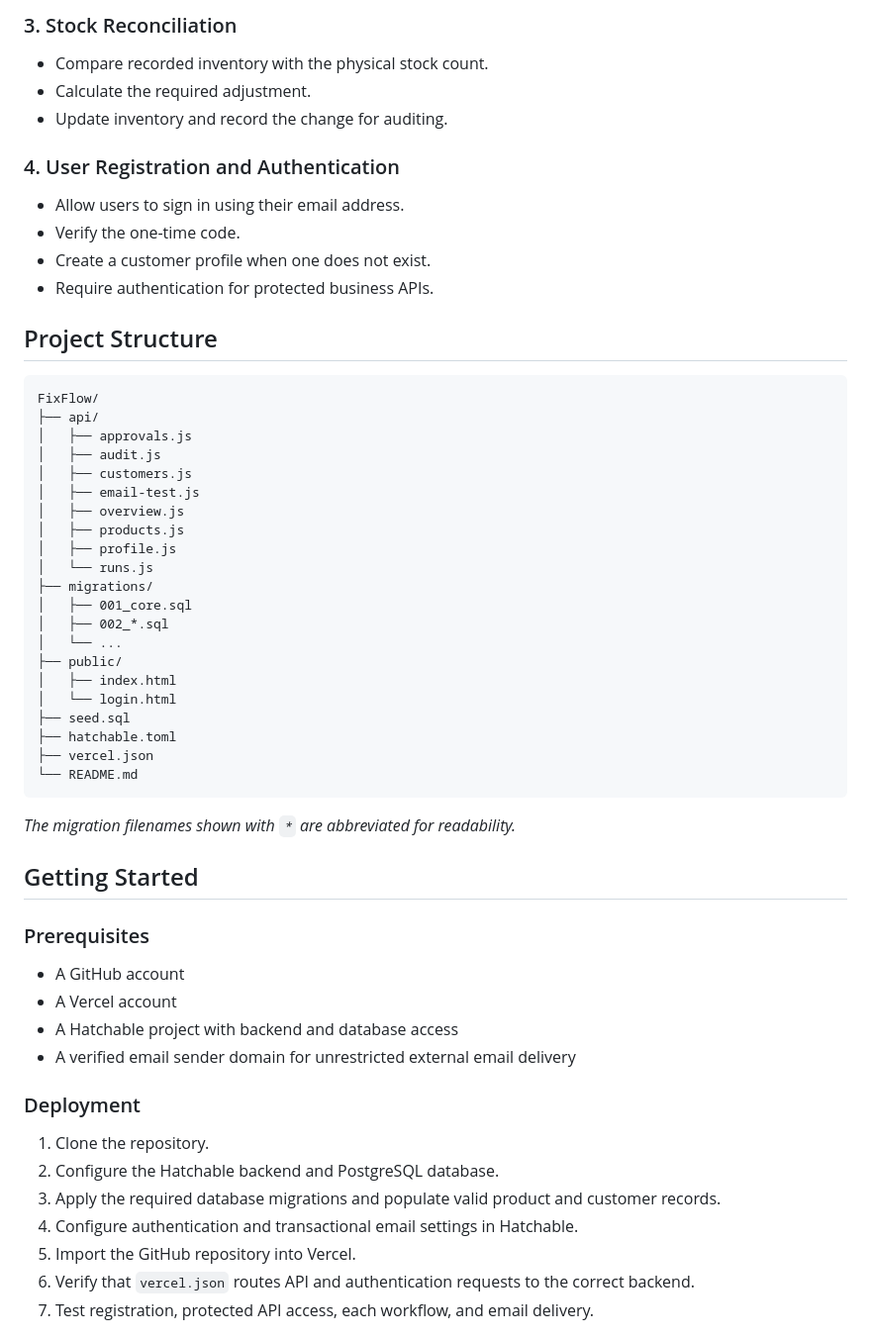
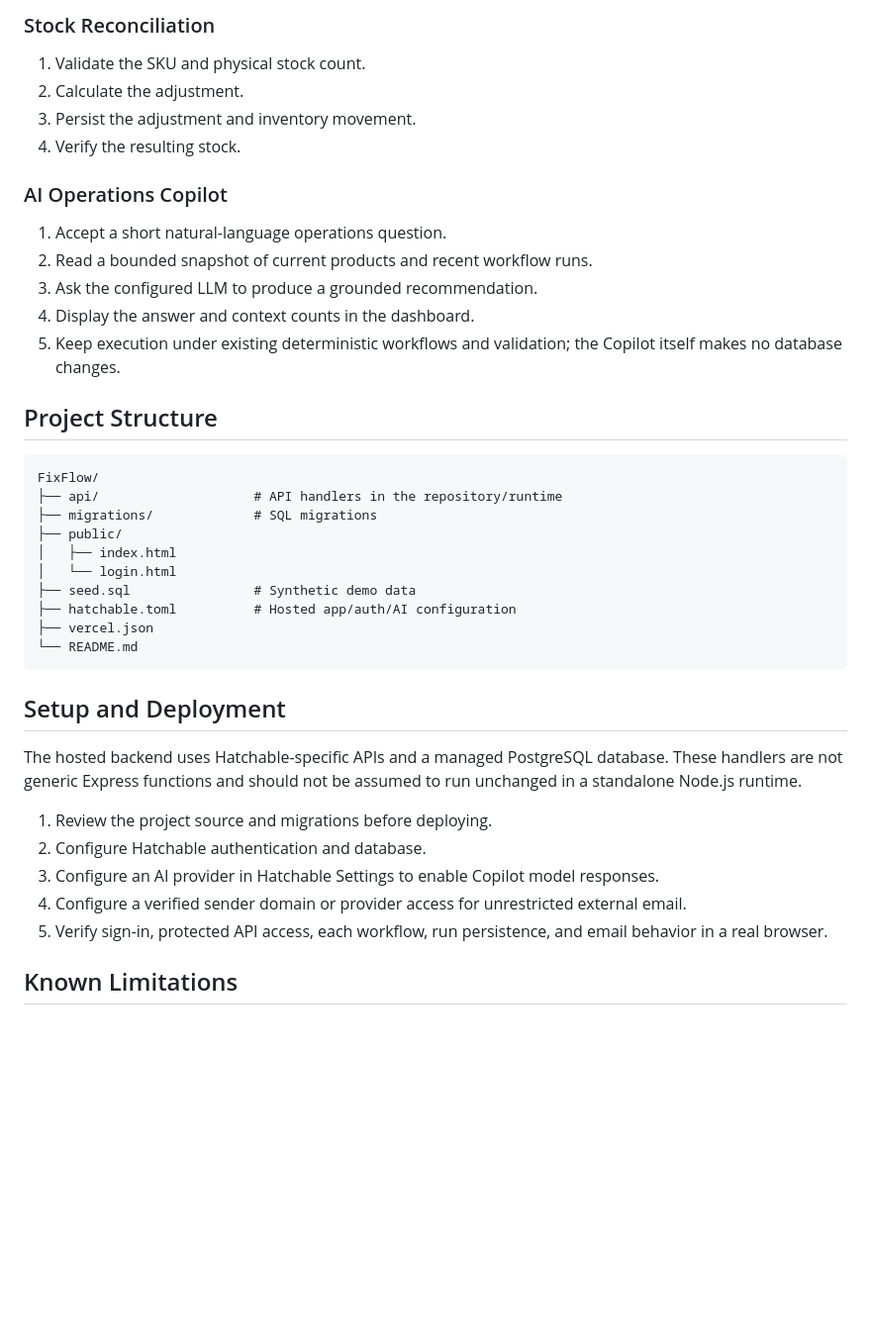
Before and after one commit to soniyakuchekar71/FixFlow, a Markdown page: README.md, the part around one of its changes. Shown at 99% size. Rendered like a GitHub page; blank space fills up the shorter version.

````diff
--- a/README.md
+++ b/README.md
@@ -66,57 +64,41 @@ It combines a centralized operations dashboard, persistent business data, authen
 
-### 3. Stock Reconciliation
-- Compare recorded inventory with the physical stock count.
-- Calculate the required adjustment.
-- Update inventory and record the change for auditing.
+### Stock Reconciliation
+1. Validate the SKU and physical stock count.
+2. Calculate the adjustment.
+3. Persist the adjustment and inventory movement.
+4. Verify the resulting stock.
 
-### 4. User Registration and Authentication
-- Allow users to sign in using their email address.
-- Verify the one-time code.
-- Create a customer profile when one does not exist.
-- Require authentication for protected business APIs.
+### AI Operations Copilot
+1. Accept a short natural-language operations question.
+2. Read a bounded snapshot of current products and recent workflow runs.
+3. Ask the configured LLM to produce a grounded recommendation.
+4. Display the answer and context counts in the dashboard.
+5. Keep execution under existing deterministic workflows and validation; the Copilot itself makes no database changes.
 
 ## Project Structure
 
 ```text
 FixFlow/
-├── api/
-│   ├── approvals.js
-│   ├── audit.js
-│   ├── customers.js
-│   ├── email-test.js
-│   ├── overview.js
-│   ├── products.js
-│   ├── profile.js
-│   └── runs.js
-├── migrations/
-│   ├── 001_core.sql
-│   ├── 002_*.sql
-│   └── ...
+├── api/                    # API handlers in the repository/runtime
+├── migrations/             # SQL migrations
 ├── public/
 │   ├── index.html
 │   └── login.html
-├── seed.sql
-├── hatchable.toml
+├── seed.sql                # Synthetic demo data
+├── hatchable.toml          # Hosted app/auth/AI configuration
 ├── vercel.json
 └── README.md
 ```
 
-*The migration filenames shown with `*` are abbreviated for readability.*
+## Setup and Deployment
 
-## Getting Started
+The hosted backend uses Hatchable-specific APIs and a managed PostgreSQL database. These handlers are not generic Express functions and should not be assumed to run unchanged in a standalone Node.js runtime.
 
-### Prerequisites
-- A GitHub account
-- A Vercel account
-- A Hatchable project with backend and database access
-- A verified email sender domain for unrestricted external email delivery
+1. Review the project source and migrations before deploying.
+2. Configure Hatchable authentication and database.
+3. Configure an AI provider in Hatchable Settings to enable Copilot model responses.
+4. Configure a verified sender domain or provider access for unrestricted external email.
+5. Verify sign-in, protected API access, each workflow, run persistence, and email behavior in a real browser.
 
-### Deployment
-1. Clone the repository.
-2. Configure the Hatchable backend and PostgreSQL database.
-3. Apply the required database migrations and populate valid product and customer records.
-4. Configure authentication and transactional email settings in Hatchable.
-5. Import the GitHub repository into Vercel.
-6. Verify that `vercel.json` routes API and authentication requests to the correct backend.
-7. Test registration, protected API access, each workflow, and email delivery.
+## Known Limitations
 
````
Also changed, not shown: other parts of README.md (+47 -73 lines).
